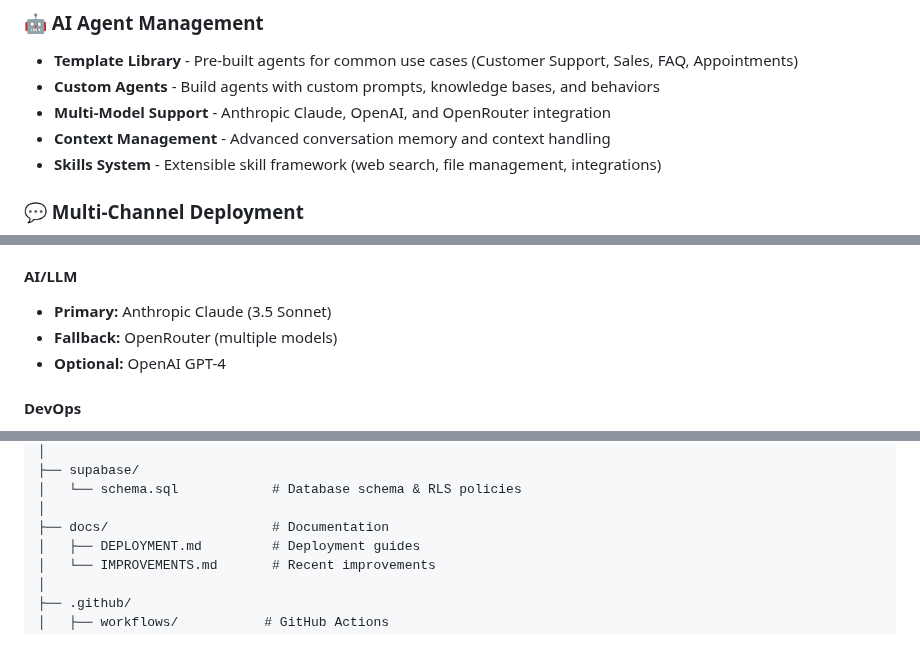
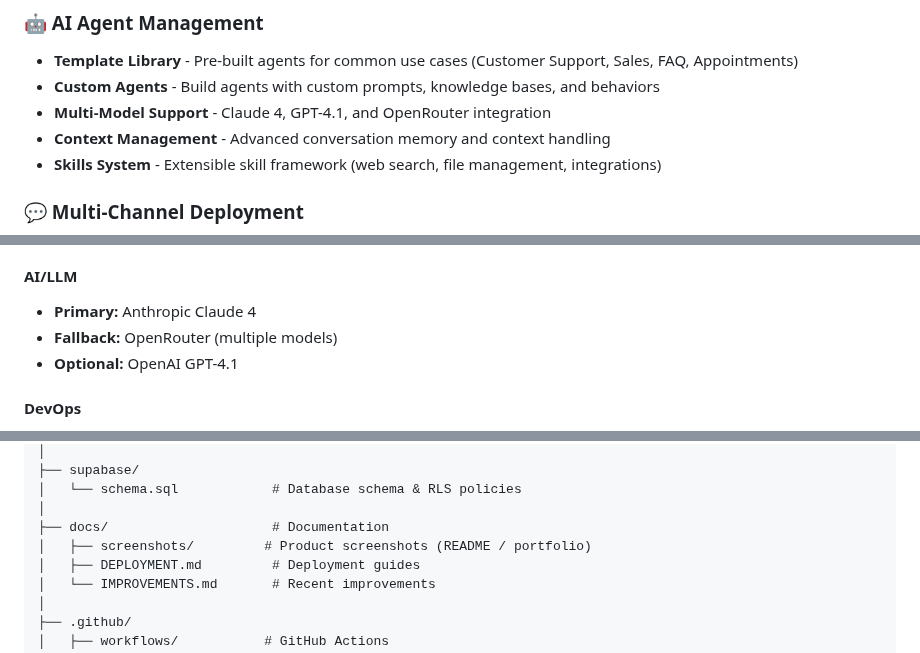
Before and after one commit to mangeshraut712/Gravity-SaaS-Agent, a Markdown page: README.md, 3 parts joined by grey strips. Rendered like a GitHub page.

```diff
--- a/README.md
+++ b/README.md
@@ -34,7 +46,7 @@ Gravity is a **production-ready, multi-tenant AI agent SaaS platform** that enab
 
 - **Template Library** - Pre-built agents for common use cases (Customer Support, Sales, FAQ, Appointments)
 - **Custom Agents** - Build agents with custom prompts, knowledge bases, and behaviors
-- **Multi-Model Support** - Anthropic Claude, OpenAI, and OpenRouter integration
+- **Multi-Model Support** - Claude 4, GPT-4.1, and OpenRouter integration
 - **Context Management** - Advanced conversation memory and context handling
 - **Skills System** - Extensible skill framework (web search, file management, integrations)
 
@@ -172,9 +184,9 @@ The dashboard features a **modern 2026-style design** with:
 - **RLS:** Row Level Security enabled
 
 #### AI/LLM
-- **Primary:** Anthropic Claude (3.5 Sonnet)
+- **Primary:** Anthropic Claude 4
 - **Fallback:** OpenRouter (multiple models)
-- **Optional:** OpenAI GPT-4
+- **Optional:** OpenAI GPT-4.1
 
 #### DevOps
 - **CI/CD:** GitHub Actions
@@ -306,6 +318,7 @@ Gravity-SaaS-Agent/
 │   └── schema.sql            # Database schema & RLS policies
 │
 ├── docs/                     # Documentation
+│   ├── screenshots/         # Product screenshots (README / portfolio)
 │   ├── DEPLOYMENT.md         # Deployment guides
 │   └── IMPROVEMENTS.md       # Recent improvements
 │
```
Also changed, not shown: other parts of README.md (+12 -0 lines), docs/screenshots/dashboard.png (added), docs/screenshots/landing-hero.png (added), docs/screenshots/login.png (added), docs/screenshots/templates.png (added), 2 other files.
